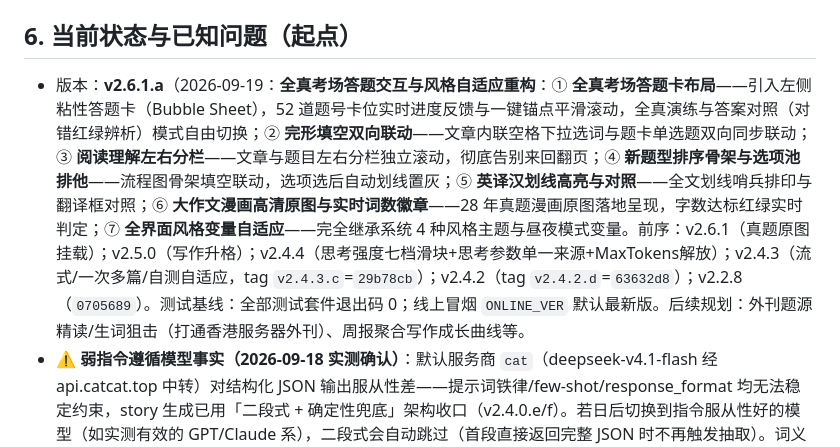
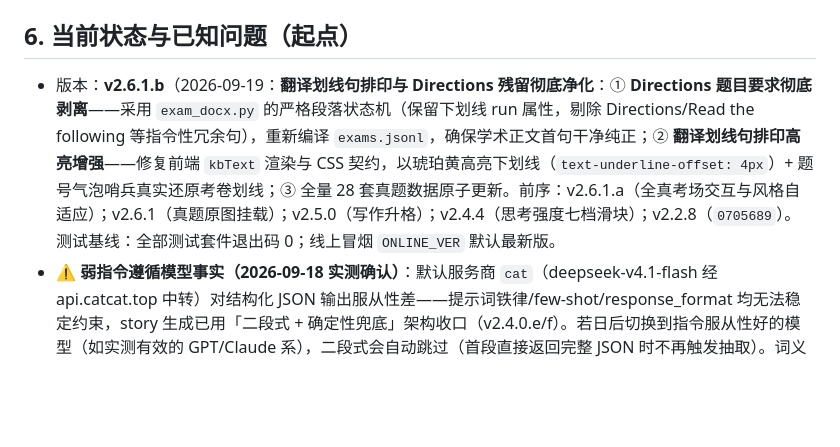
Before and after one commit to lgh-2005/memo-workplace, a Markdown page: AGENTS.md, the part around the change. GitHub-like rendering; blank space fills up the shorter version.

```diff
--- a/AGENTS.md
+++ b/AGENTS.md
@@ -58,7 +58,7 @@
   - 本地验证通过 (`node --check public/app.js` && `node --check server.js`) → `git push gitee master` → 云端备份 data + 拉取 + `sudo systemctl restart workbench` → curl 只读验证。
 
 ## 6. 当前状态与已知问题（起点）
-- 版本：**v2.6.1.a**（2026-09-19：**全真考场答题交互与风格自适应重构**：① **全真考场答题卡布局**——引入左侧粘性答题卡（Bubble Sheet），52 道题号卡位实时进度反馈与一键锚点平滑滚动，全真演练与答案对照（对错红绿辨析）模式自由切换；② **完形填空双向联动**——文章内联空格下拉选词与题卡单选题双向同步联动；③ **阅读理解左右分栏**——文章与题目左右分栏独立滚动，彻底告别来回翻页；④ **新题型排序骨架与选项池排他**——流程图骨架填空联动，选项选后自动划线置灰；⑤ **英译汉划线高亮与对照**——全文划线哨兵排印与翻译框对照；⑥ **大作文漫画高清原图与实时词数徽章**——28 年真题漫画原图落地呈现，字数达标红绿实时判定；⑦ **全界面风格变量自适应**——完全继承系统 4 种风格主题与昼夜模式变量。前序：v2.6.1（真题原图挂载）；v2.5.0（写作升格）；v2.4.4（思考强度七档滑块+思考参数单一来源+MaxTokens解放）；v2.4.3（流式/一次多篇/自测自适应，tag `v2.4.3.c`=`29b78cb`）；v2.4.2（tag `v2.4.2.d`=`63632d8`）；v2.2.8（`0705689`）。测试基线：全部测试套件退出码 0；线上冒烟 `ONLINE_VER` 默认最新版。后续规划：外刊题源精读/生词狙击（打通香港服务器外刊）、周报聚合写作成长曲线等。
+- 版本：**v2.6.1.b**（2026-09-19：**翻译划线句排印与 Directions 残留彻底净化**：① **Directions 题目要求彻底剥离**——采用 `exam_docx.py` 的严格段落状态机（保留下划线 run 属性，剔除 Directions/Read the following 等指令性冗余句），重新编译 `exams.jsonl`，确保学术正文首句干净纯正；② **翻译划线句排印高亮增强**——修复前端 `kbText` 渲染与 CSS 契约，以琥珀黄高亮下划线（`text-underline-offset: 4px`）+ 题号气泡哨兵真实还原考卷划线；③ 全量 28 套真题数据原子更新。前序：v2.6.1.a（全真考场交互与风格自适应）；v2.6.1（真题原图挂载）；v2.5.0（写作升格）；v2.4.4（思考强度七档滑块）；v2.2.8（`0705689`）。测试基线：全部测试套件退出码 0；线上冒烟 `ONLINE_VER` 默认最新版。
 - **⚠️ 弱指令遵循模型事实（2026-09-18 实测确认）**：默认服务商 `cat`（deepseek-v4.1-flash 经 api.catcat.top 中转）对结构化 JSON 输出服从性差——提示词铁律/few-shot/response_format 均无法稳定约束，story 生成已用「二段式 + 确定性兜底」架构收口（v2.4.0.e/f）。若日后切换到指令服从性好的模型（如实测有效的 GPT/Claude 系），二段式会自动跳过（首段直接返回完整 JSON 时不再触发抽取）。词义四选一自测依赖 `db.glosses` 缓存，词池词若无缓存则不出该词的题（属正常降级）。
 - **⚠️ 思考失控事实（2026-09-19 实测确认）**：`cat` 服务商的 deepseek-v4.1-flash **默认开启思考且不可通过不传参数关闭**——长输入（大词池/长文生成）下思考会自适应膨胀至 1.5万~2.7万字耗尽 max_tokens（v2.3.5.a 的保护报错会如实提示）。词文成章 analyze/generate 已通过 `_noThinking` 双保险（reasoning_effort=none + enable_thinking=false）压制；若用户日后换思考模型，如遇同类报错，检查该服务商档案思考等级或模型默认行为。
 - **⚠️ 默认服务商「大日」配额耗尽（2026-09-18 发现，非代码问题）**：真实 LLM 调用（划词精读/对话等）被上游拒为 HTTP 402 `insufficient_user_quota`（「当前账户暂无生效套餐」），错误已如实透传前端。需用户到中转站充值/续费，或在设置页把默认服务商切到有余额的档案。划词助手独立模型（`config.selection`）留空即沿用默认服务商，切换后即可恢复。
```
Also changed, not shown: 版本号经历.md (+9 -0 lines).
